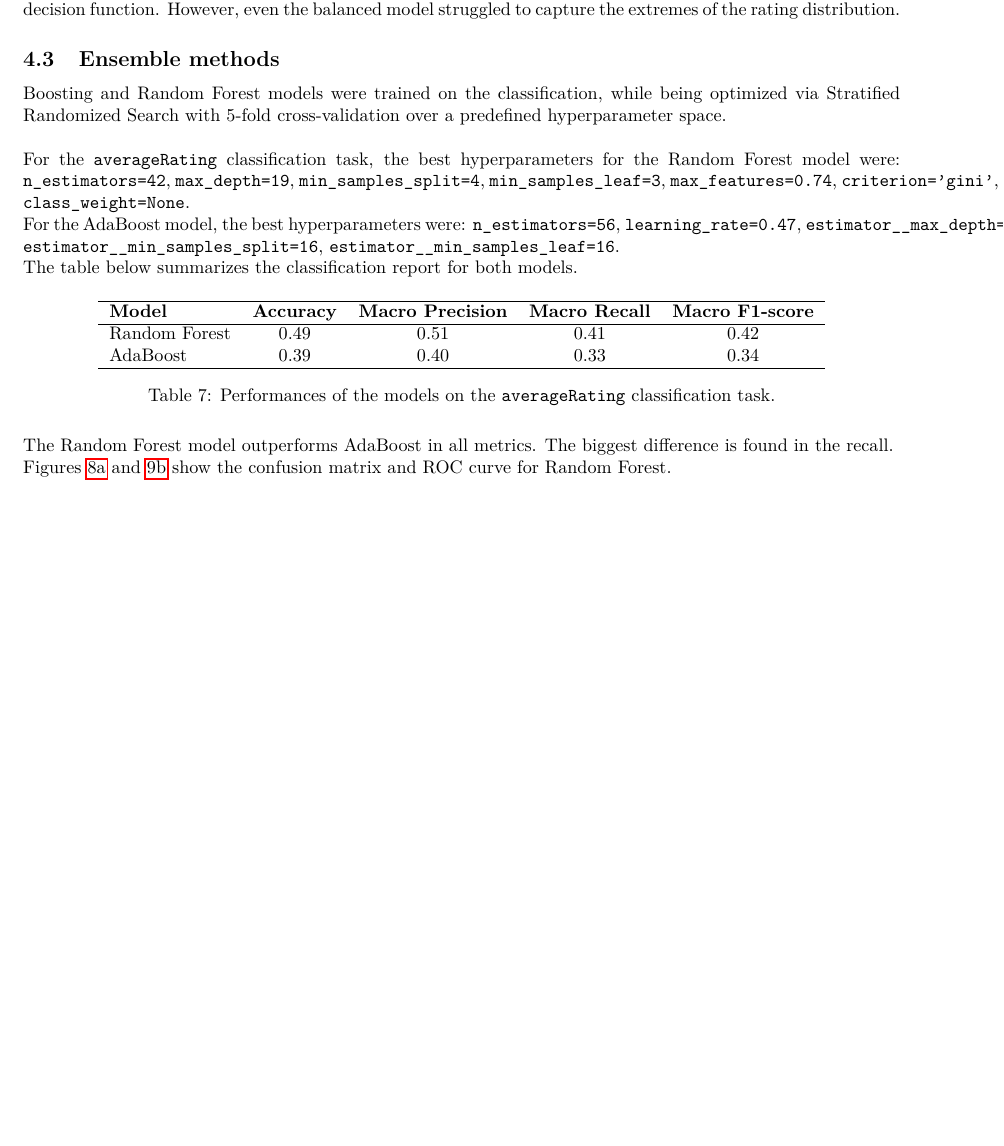
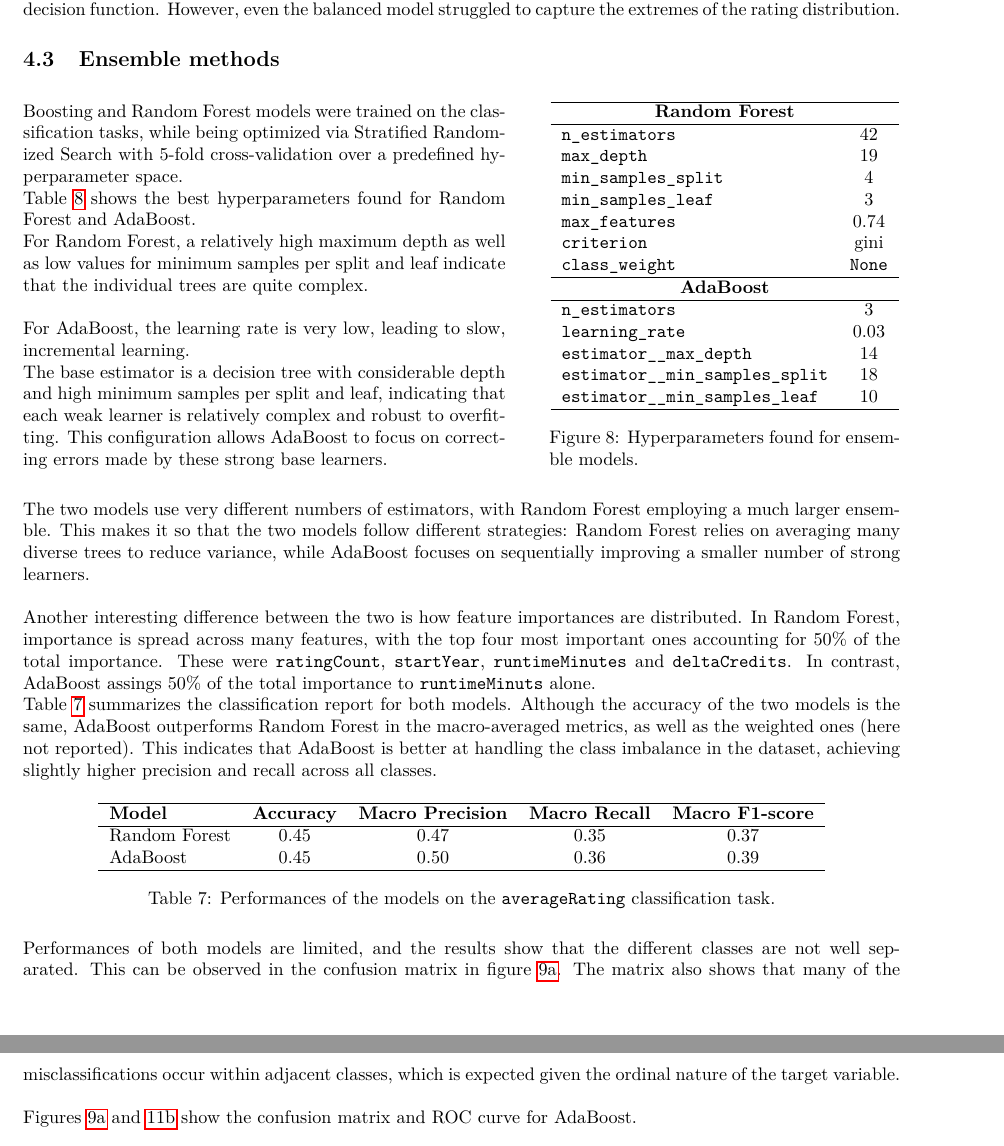
Before and after one commit to ChefBB/dm2_project, a LaTeX document (report/main.tex, which reads report/advanced_classification.tex): part of page 10 of 14 before the commit and two parts of pages 10 and 11 of 15 after it, the two joined at a grey line, cut so that both start at the same text, the shorter picture padded with empty space. Compiled offline with pdfLaTeX.

Commit message:
classification chapter update

```diff
--- a/report/advanced_classification.tex
+++ b/report/advanced_classification.tex
@@ -353,42 +353,107 @@ However, even the balanced model struggled to capture the extremes of the rating
 
 
 \subsection{Ensemble methods}
-Boosting and Random Forest models were trained on the classification,
-while being optimized via Stratified Randomized Search with 5-fold
-cross-validation over a predefined hyperparameter space.\\
+\begin{figure}[H]
+    \centering
+    \begin{minipage}{0.55\textwidth}
+        Boosting and Random Forest models were trained on the
+        classification tasks, while being optimized via Stratified
+        Randomized Search with 5-fold
+        cross-validation over a predefined hyperparameter space.
+
+        Table~\ref{tab:ensemble_param} shows the best
+        hyperparameters found for Random Forest and AdaBoost.
+
+        For Random Forest, a relatively high maximum depth as well
+        as low values for minimum samples per split and leaf
+        indicate that the individual trees are quite complex.\\
+
+        For AdaBoost, the learning rate is very low, leading to
+        slow, incremental
+        learning.
+
+        The base estimator is a decision tree with
+        considerable depth and high minimum samples per split and
+        leaf, indicating that each weak learner is relatively
+        complex and robust to overfitting. This configuration
+        allows AdaBoost to focus on correcting errors made by
+        these strong base learners.
+    \end{minipage}
+    \hfill
+    \begin{minipage}{0.4\textwidth}
+        \centering
+        \begin{tabular}{lc}
+        \hline
+        \multicolumn{2}{c}{\textbf{Random Forest}} \\
+        \hline
+        \texttt{n\_estimators} & 42 \\
+        \texttt{max\_depth} & 19 \\
+        \texttt{min\_samples\_split} & 4 \\
+        \texttt{min\_samples\_leaf} & 3 \\
+        \texttt{max\_features} & 0.74 \\
+        \texttt{criterion} & gini \\
+        \texttt{class\_weight} & \texttt{None} \\
+        \hline
+        \multicolumn{2}{c}{\textbf{AdaBoost}} \\
+        \hline
+        \texttt{n\_estimators} & 3 \\
+        \texttt{learning\_rate} & 0.03 \\
+        \texttt{estimator\_\_max\_depth} & 14 \\
+        \texttt{estimator\_\_min\_samples\_split} & 18 \\
+        \texttt{estimator\_\_min\_samples\_leaf} & 10 \\
+        \hline
+        \end{tabular}
+        \caption{Hyperparameters found for ensemble models.}
+        \label{tab:ensemble_param}
+    \end{minipage}
+\end{figure}
+The two models use very different numbers of estimators,
+with Random Forest employing a much larger ensemble. This
+makes it so that the two models follow different strategies:
+Random Forest relies on averaging many diverse trees to
+reduce variance, while AdaBoost focuses on sequentially
+improving a smaller number of strong learners.\\
+
+Another interesting difference between the two is how
+feature importances are distributed.
+In Random Forest, importance is spread across
+many features, with the top four most important ones
+accounting for 50\% of the total importance.
+These were \texttt{ratingCount}, \texttt{startYear}, \texttt{runtimeMinutes}
+and \texttt{deltaCredits}.
+In contrast, AdaBoost assings 50\% of the total importance to
+\texttt{runtimeMinuts} alone.
 
 
-For the \texttt{averageRating} classification task, the best
-hyperparameters for the Random Forest model were:
-\texttt{n\_estimators=42}, \texttt{max\_depth=19}, \texttt{min\_samples\_split=4},
-\texttt{min\_samples\_leaf=3}, \texttt{max\_features=0.74},
-\texttt{criterion='gini'}, \texttt{class\_weight=None}.
-
-For the AdaBoost model, the best hyperparameters were:
-\texttt{n\_estimators=56}, \texttt{learning\_rate=0.47},
-\texttt{estimator\_\_max\_depth=10},
-\texttt{estimator\_\_min\_samples\_split=16},
-\texttt{estimator\_\_min\_samples\_leaf=16}.
-
-The table below summarizes the classification report for both models.
+Table~\ref{tab:report_ensemble} summarizes the
+classification report for both models.
+Although the accuracy of the two models is the same,
+AdaBoost outperforms Random Forest in the macro-averaged
+metrics, as well as the weighted ones (here not reported).
+This indicates that AdaBoost is better at handling the
+class imbalance in the dataset, achieving slightly higher precision
+and recall across all classes.
 \begin{table}[H]
     \centering
-    \label{tab:classification_report_ensemble}
     \begin{tabular}{lccccc}
     \hline
     \textbf{Model} & \textbf{Accuracy} & \textbf{Macro Precision} & \textbf{Macro Recall} & \textbf{Macro F1-score} \\
     \hline
-    Random Forest & 0.49 & 0.51 & 0.41 & 0.42 \\
-    AdaBoost & 0.39 & 0.40 & 0.33 & 0.34 \\
+    Random Forest & 0.45 & 0.47 & 0.35 & 0.37 \\
+    AdaBoost & 0.45 & 0.50 & 0.36 & 0.39 \\
     \hline
     \end{tabular}
     \caption{Performances of the models on the \texttt{averageRating} classification task.}
+    \label{tab:report_ensemble}
 \end{table}
-
-The Random Forest model outperforms AdaBoost in all metrics.
-The biggest difference is found in the recall.
+Performances of both models are limited, and the results show that
+the different classes are not well separated. This can be observed
+in the confusion matrix in figure~\ref{fig:cm_rf}. The matrix
+also shows that many of the misclassifications occur within
+adjacent classes, which is expected given the ordinal nature of
+the target variable.\\
 
 Figures~\ref{fig:cm_rf} and \ref{fig:roc_rf} show the confusion matrix and ROC curve
-for Random Forest.
+for AdaBoost.
 \begin{figure}[H]
     \centering
```
Also changed, not shown: report/main.pdf, report/plotsss/conf_matr_boost_rating.png, report/plotsss/roc_boost_rating.png, report/advanced_classification.tex (104 more changed lines), 9 other files.
